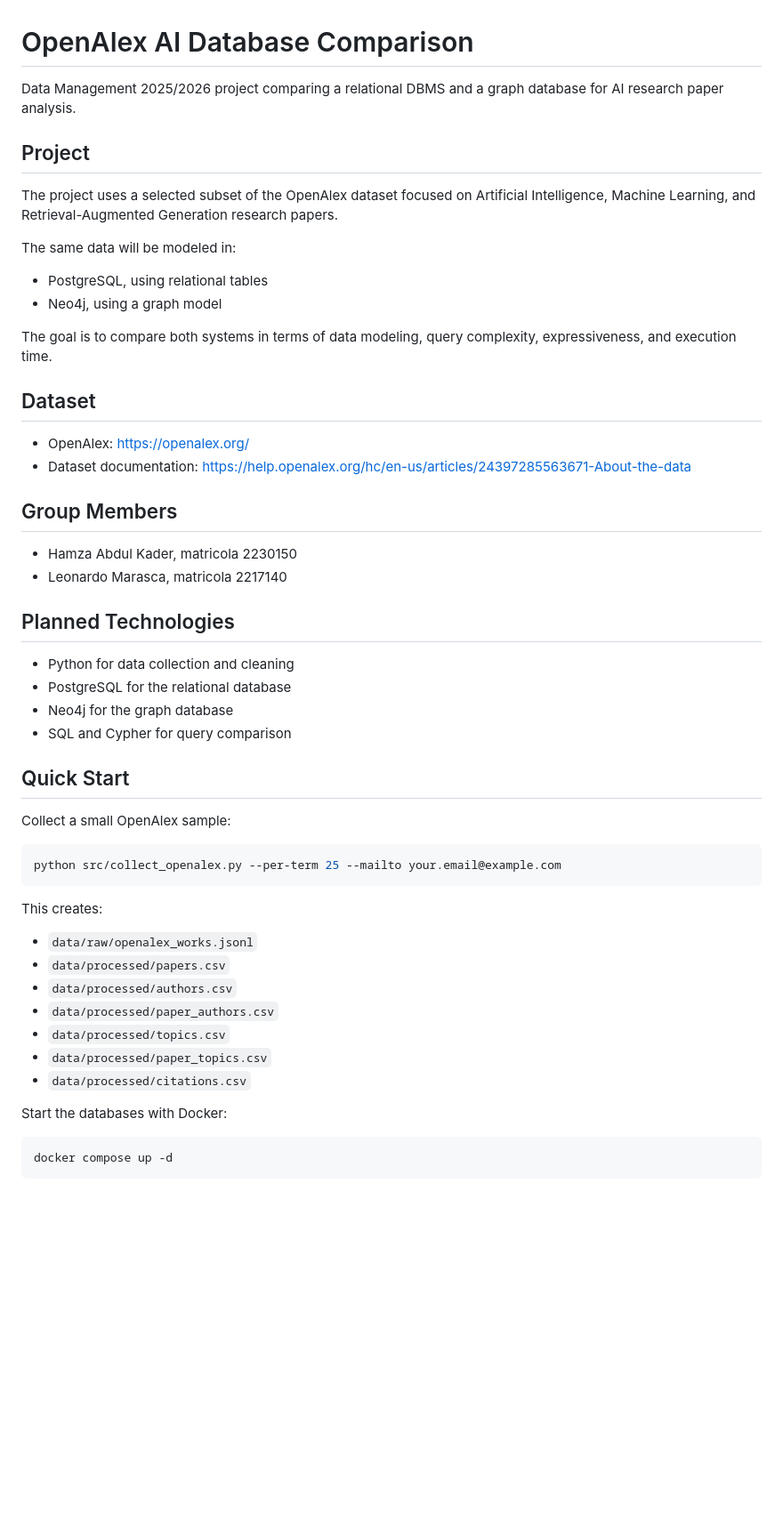
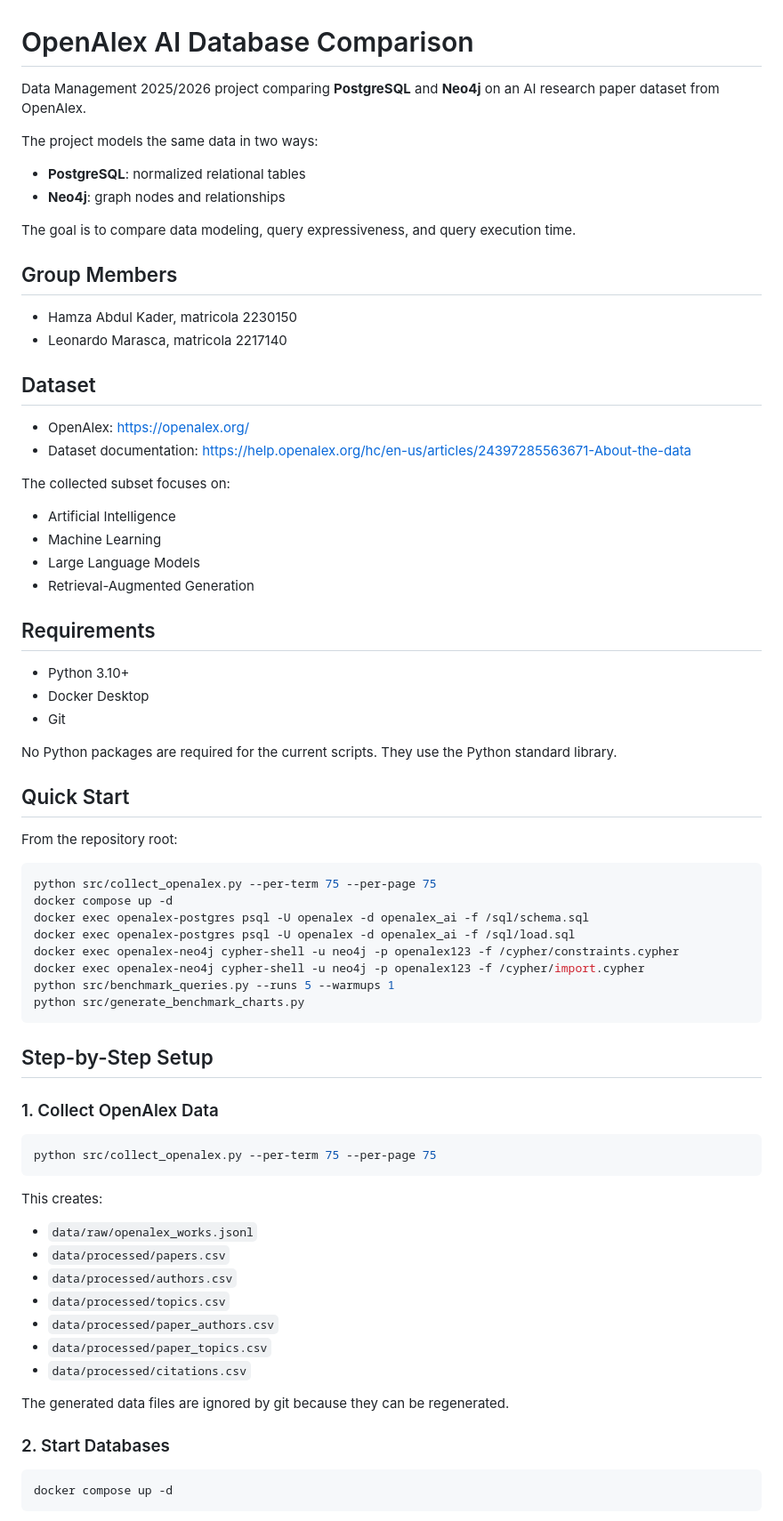
Before and after one commit to hamzaabedlkadr-b/openalex-ai-db-comparison, a Markdown page: README.md, the part around one of its changes. Shown at 89% size. Drawn GitHub-style; blank space fills up the shorter version.

````diff
--- a/README.md
+++ b/README.md
@@ -1,41 +1,60 @@
 # OpenAlex AI Database Comparison
 
-Data Management 2025/2026 project comparing a relational DBMS and a graph database for AI research paper analysis.
+Data Management 2025/2026 project comparing **PostgreSQL** and **Neo4j** on an AI research paper dataset from OpenAlex.
 
-## Project
+The project models the same data in two ways:
 
-The project uses a selected subset of the OpenAlex dataset focused on Artificial Intelligence, Machine Learning, and Retrieval-Augmented Generation research papers.
+- **PostgreSQL**: normalized relational tables
+- **Neo4j**: graph nodes and relationships
 
-The same data will be modeled in:
+The goal is to compare data modeling, query expressiveness, and query execution time.
 
-- PostgreSQL, using relational tables
-- Neo4j, using a graph model
+## Group Members
 
-The goal is to compare both systems in terms of data modeling, query complexity, expressiveness, and execution time.
+- Hamza Abdul Kader, matricola 2230150
+- Leonardo Marasca, matricola 2217140
 
 ## Dataset
 
 - OpenAlex: https://openalex.org/
 - Dataset documentation: https://help.openalex.org/hc/en-us/articles/24397285563671-About-the-data
 
-## Group Members
+The collected subset focuses on:
 
-- Hamza Abdul Kader, matricola 2230150
-- Leonardo Marasca, matricola 2217140
+- Artificial Intelligence
+- Machine Learning
+- Large Language Models
+- Retrieval-Augmented Generation
 
-## Planned Technologies
+## Requirements
 
-- Python for data collection and cleaning
-- PostgreSQL for the relational database
-- Neo4j for the graph database
-- SQL and Cypher for query comparison
+- Python 3.10+
+- Docker Desktop
+- Git
+
+No Python packages are required for the current scripts. They use the Python standard library.
 
 ## Quick Start
 
-Collect a small OpenAlex sample:
+From the repository root:
 
 ```bash
-python src/collect_openalex.py --per-term 25 --mailto your.email@example.com
+python src/collect_openalex.py --per-term 75 --per-page 75
+docker compose up -d
+docker exec openalex-postgres psql -U openalex -d openalex_ai -f /sql/schema.sql
+docker exec openalex-postgres psql -U openalex -d openalex_ai -f /sql/load.sql
+docker exec openalex-neo4j cypher-shell -u neo4j -p openalex123 -f /cypher/constraints.cypher
+docker exec openalex-neo4j cypher-shell -u neo4j -p openalex123 -f /cypher/import.cypher
+python src/benchmark_queries.py --runs 5 --warmups 1
+python src/generate_benchmark_charts.py
+```
+
+## Step-by-Step Setup
+
+### 1. Collect OpenAlex Data
+
+```bash
+python src/collect_openalex.py --per-term 75 --per-page 75
 ```
 
 This creates:
@@ -43,12 +62,14 @@ This creates:
 - `data/raw/openalex_works.jsonl`
 - `data/processed/papers.csv`
 - `data/processed/authors.csv`
+- `data/processed/topics.csv`
 - `data/processed/paper_authors.csv`
-- `data/processed/topics.csv`
 - `data/processed/paper_topics.csv`
 - `data/processed/citations.csv`
 
-Start the databases with Docker:
+The generated data files are ignored by git because they can be regenerated.
+
+### 2. Start Databases
 
 ```bash
 docker compose up -d
````
Also changed, not shown: other parts of README.md (+149 -34 lines).
